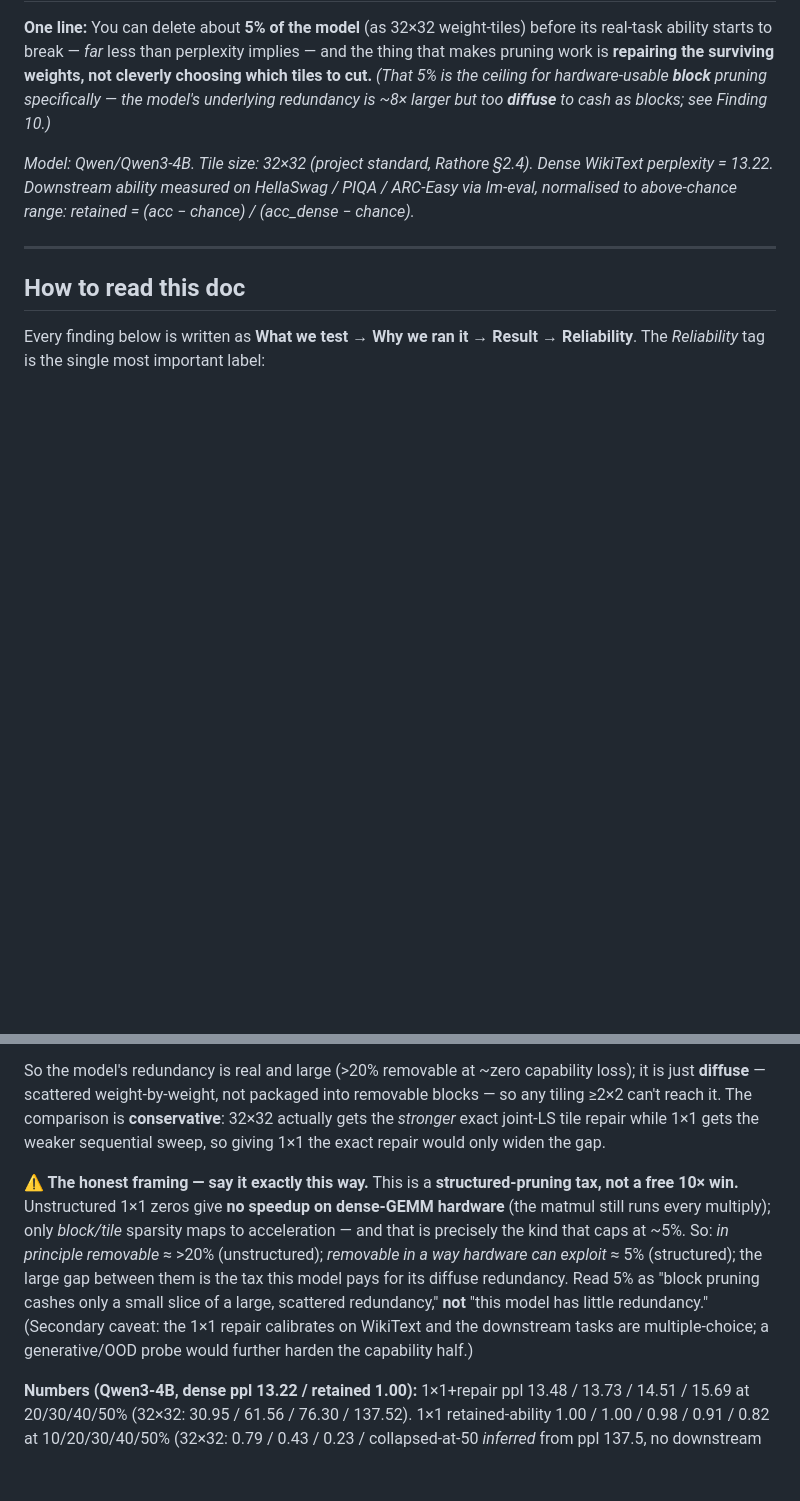
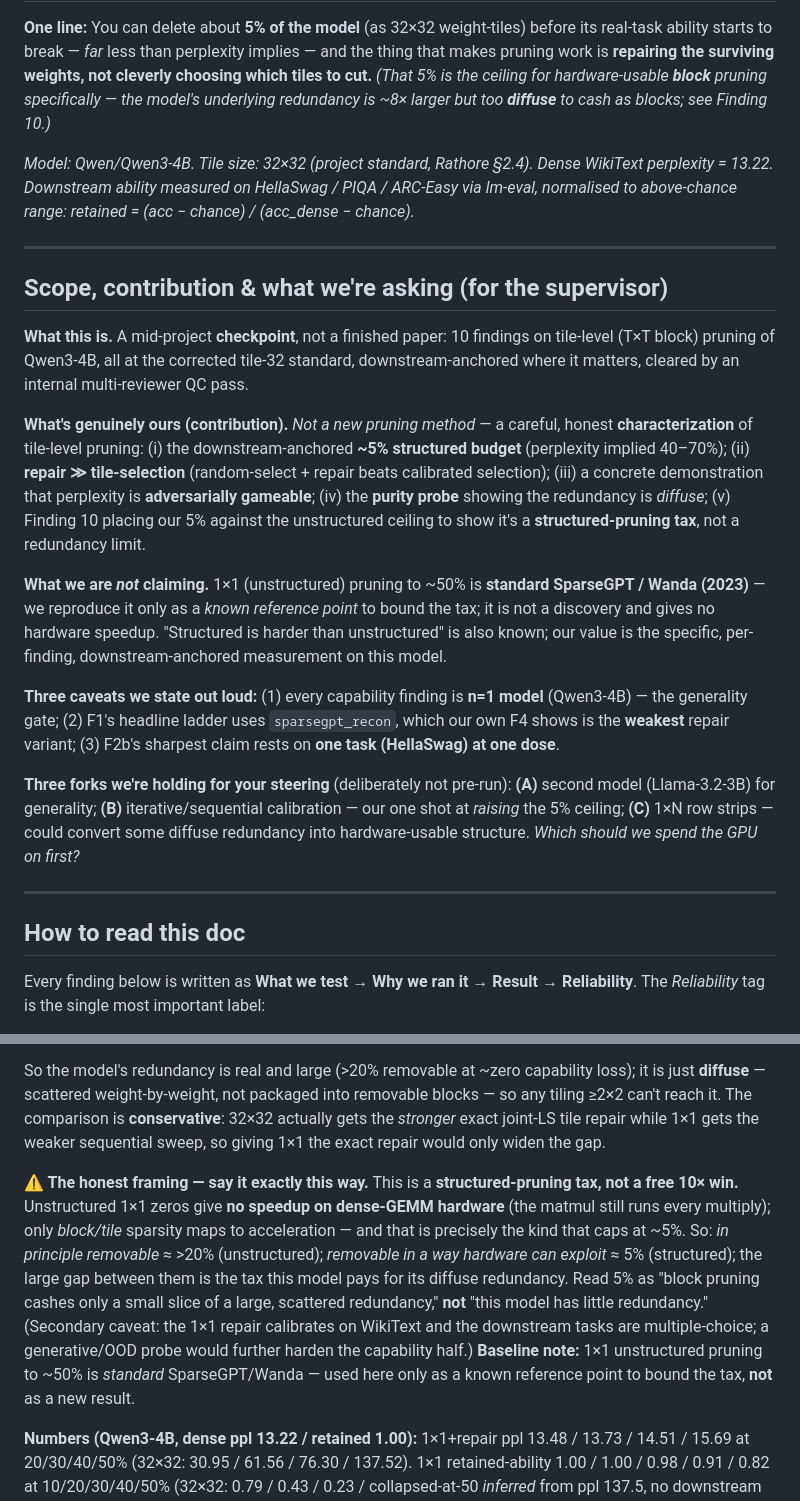
Before and after one commit to JAGDISHRATHORE/Redunformer, a Markdown page: FINDINGS_clean.md, 2 parts joined by grey strips. Rendered like a GitHub page; blank space fills up the shorter version.

Commit message:
Add 'Scope, contribution & what we're asking' section + 1x1-baseline note
Consolidates the supervisor-facing framing the councils flagged: checkpoint status, honest contribution (characterization, not a new method), explicit 'we do NOT claim 1x1 as novel', the 3 caveats (n=1 model / F1 uses weakest repair / F2b one-task-one-dose), and the 3 held-for-steering forks. Baseline note added to Finding 10.

```diff
--- a/FINDINGS_clean.md
+++ b/FINDINGS_clean.md
@@ -3,6 +3,20 @@
 **One line:** You can delete about **5% of the model** (as 32×32 weight-tiles) before its real-task ability starts to break — *far* less than perplexity implies — and the thing that makes pruning work is **repairing the surviving weights, not cleverly choosing which tiles to cut.** *(That 5% is the ceiling for hardware-usable **block** pruning specifically — the model's underlying redundancy is ~8× larger but too **diffuse** to cash as blocks; see Finding 10.)*
 
 *Model: Qwen/Qwen3-4B. Tile size: 32×32 (project standard, Rathore §2.4). Dense WikiText perplexity = 13.22. Downstream ability measured on HellaSwag / PIQA / ARC-Easy via lm-eval, normalised to above-chance range: retained = (acc − chance) / (acc_dense − chance).*
+
+---
+
+## Scope, contribution & what we're asking (for the supervisor)
+
+**What this is.** A mid-project **checkpoint**, not a finished paper: 10 findings on tile-level (T×T block) pruning of Qwen3-4B, all at the corrected tile-32 standard, downstream-anchored where it matters, cleared by an internal multi-reviewer QC pass.
+
+**What's genuinely ours (contribution).** *Not a new pruning method* — a careful, honest **characterization** of tile-level pruning: (i) the downstream-anchored **~5% structured budget** (perplexity implied 40–70%); (ii) **repair ≫ tile-selection** (random-select + repair beats calibrated selection); (iii) a concrete demonstration that perplexity is **adversarially gameable**; (iv) the **purity probe** showing the redundancy is *diffuse*; (v) Finding 10 placing our 5% against the unstructured ceiling to show it's a **structured-pruning tax**, not a redundancy limit.
+
+**What we are *not* claiming.** 1×1 (unstructured) pruning to ~50% is **standard SparseGPT / Wanda (2023)** — we reproduce it only as a *known reference point* to bound the tax; it is not a discovery and gives no hardware speedup. "Structured is harder than unstructured" is also known; our value is the specific, per-finding, downstream-anchored measurement on this model.
+
+**Three caveats we state out loud:** (1) every capability finding is **n=1 model** (Qwen3-4B) — the generality gate; (2) F1's headline ladder uses `sparsegpt_recon`, which our own F4 shows is the **weakest** repair variant; (3) F2b's sharpest claim rests on **one task (HellaSwag) at one dose**.
+
+**Three forks we're holding for your steering** (deliberately not pre-run): **(A)** second model (Llama-3.2-3B) for generality; **(B)** iterative/sequential calibration — our one shot at *raising* the 5% ceiling; **(C)** 1×N row strips — could convert some diffuse redundancy into hardware-usable structure. *Which should we spend the GPU on first?*
 
 ---
 
@@ -212,7 +226,7 @@ For **6b** (layer-budget matching): a coin flip overall (7/15), and on inspectio
 
 So the model's redundancy is real and large (>20% removable at ~zero capability loss); it is just **diffuse** — scattered weight-by-weight, not packaged into removable blocks — so any tiling ≥2×2 can't reach it. The comparison is **conservative**: 32×32 actually gets the *stronger* exact joint-LS tile repair while 1×1 gets the weaker sequential sweep, so giving 1×1 the exact repair would only widen the gap.
 
-**⚠️ The honest framing — say it exactly this way.** This is a **structured-pruning tax, not a free 10× win.** Unstructured 1×1 zeros give **no speedup on dense-GEMM hardware** (the matmul still runs every multiply); only *block/tile* sparsity maps to acceleration — and that is precisely the kind that caps at ~5%. So: *in principle removable* ≈ >20% (unstructured); *removable in a way hardware can exploit* ≈ 5% (structured); the large gap between them is the tax this model pays for its diffuse redundancy. Read 5% as "block pruning cashes only a small slice of a large, scattered redundancy," **not** "this model has little redundancy." (Secondary caveat: the 1×1 repair calibrates on WikiText and the downstream tasks are multiple-choice; a generative/OOD probe would further harden the capability half.)
+**⚠️ The honest framing — say it exactly this way.** This is a **structured-pruning tax, not a free 10× win.** Unstructured 1×1 zeros give **no speedup on dense-GEMM hardware** (the matmul still runs every multiply); only *block/tile* sparsity maps to acceleration — and that is precisely the kind that caps at ~5%. So: *in principle removable* ≈ >20% (unstructured); *removable in a way hardware can exploit* ≈ 5% (structured); the large gap between them is the tax this model pays for its diffuse redundancy. Read 5% as "block pruning cashes only a small slice of a large, scattered redundancy," **not** "this model has little redundancy." (Secondary caveat: the 1×1 repair calibrates on WikiText and the downstream tasks are multiple-choice; a generative/OOD probe would further harden the capability half.) **Baseline note:** 1×1 unstructured pruning to ~50% is *standard* SparseGPT/Wanda — used here only as a known reference point to bound the tax, **not** as a new result.
 
 **Numbers (Qwen3-4B, dense ppl 13.22 / retained 1.00):** 1×1+repair ppl 13.48 / 13.73 / 14.51 / 15.69 at 20/30/40/50% (32×32: 30.95 / 61.56 / 76.30 / 137.52). 1×1 retained-ability 1.00 / 1.00 / 0.98 / 0.91 / 0.82 at 10/20/30/40/50% (32×32: 0.79 / 0.43 / 0.23 / collapsed-at-50 *inferred* from ppl 137.5, no downstream run). Probe: harvestable-as-pure-tiles 5.0% → 0.02% → ~0 at T = 1 → 2 → ≥4 (practically diffuse).
 
```
